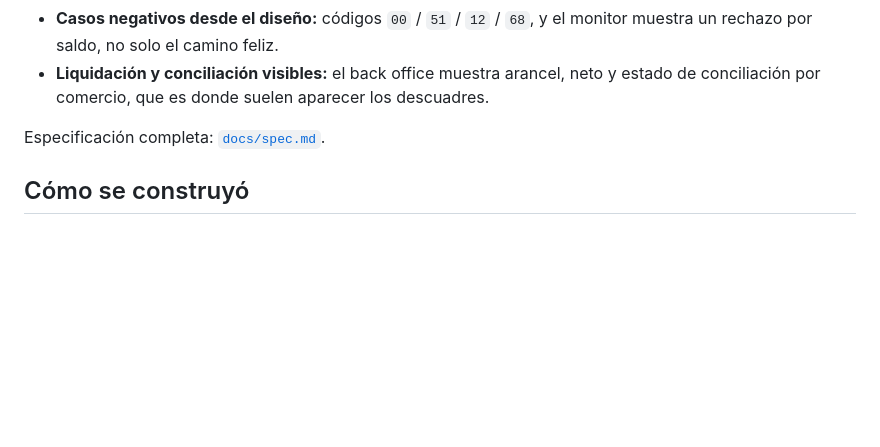
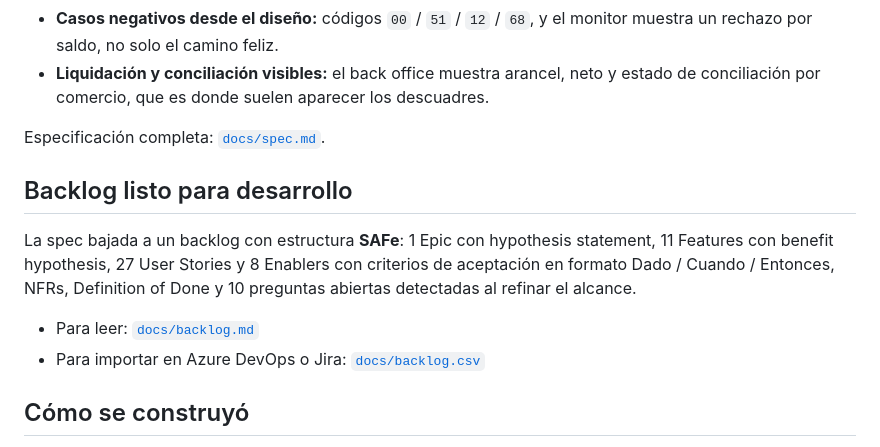
Before and after one commit to gastonhenriquez/closed-loop-qr-demo, a Markdown page: README.md, the part around the change. Rendered like a GitHub page; blank space fills up the shorter version.

```diff
--- a/README.md
+++ b/README.md
@@ -30,6 +30,13 @@ Un emisor regional de tarjetas (comercios regionales, municipios, cooperativas,
 
 Especificación completa: [`docs/spec.md`](docs/spec.md).
 
+## Backlog listo para desarrollo
+
+La spec bajada a un backlog con estructura **SAFe**: 1 Epic con hypothesis statement, 11 Features con benefit hypothesis, 27 User Stories y 8 Enablers con criterios de aceptación en formato Dado / Cuando / Entonces, NFRs, Definition of Done y 10 preguntas abiertas detectadas al refinar el alcance.
+
+* Para leer: [`docs/backlog.md`](docs/backlog.md)
+* Para importar en Azure DevOps o Jira: [`docs/backlog.csv`](docs/backlog.csv)
+
 ## Cómo se construyó
 
 Documento de alcance → prototipo con Claude → iteración sobre la lógica de negocio → revisión de consistencia contra la spec. Detalle en [`docs/proceso.md`](docs/proceso.md).
```
